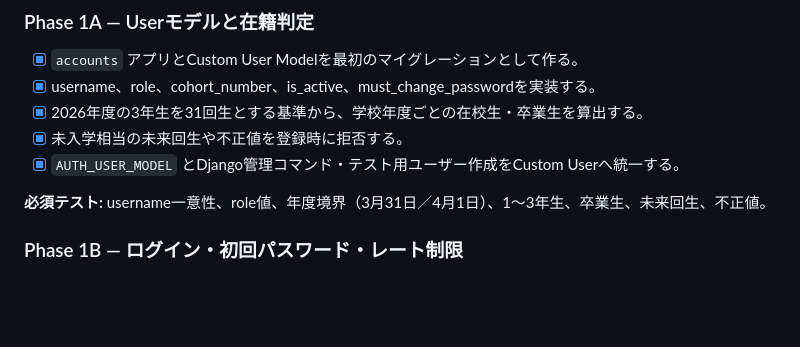
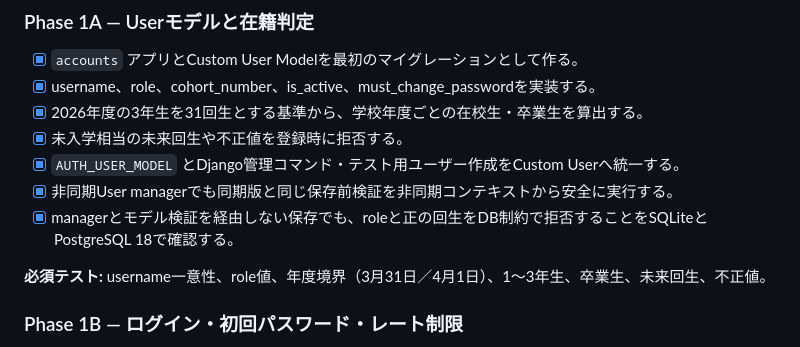
Before and after one commit to kade-6174/Acervo, a Markdown page: PLAN.md, the part around the change. Drawn GitHub-style; blank space fills up the shorter version.

```diff
--- a/PLAN.md
+++ b/PLAN.md
@@ -53,6 +53,8 @@
 - [x] 2026年度の3年生を31回生とする基準から、学校年度ごとの在校生・卒業生を算出する。
 - [x] 未入学相当の未来回生や不正値を登録時に拒否する。
 - [x] `AUTH_USER_MODEL` とDjango管理コマンド・テスト用ユーザー作成をCustom Userへ統一する。
+- [x] 非同期User managerでも同期版と同じ保存前検証を非同期コンテキストから安全に実行する。
+- [x] managerとモデル検証を経由しない保存でも、roleと正の回生をDB制約で拒否することをSQLiteとPostgreSQL 18で確認する。
 
 **必須テスト:** username一意性、role値、年度境界（3月31日／4月1日）、1～3年生、卒業生、未来回生、不正値。
 
```
Also changed, not shown: STATUS.md (+13 -8 lines).
